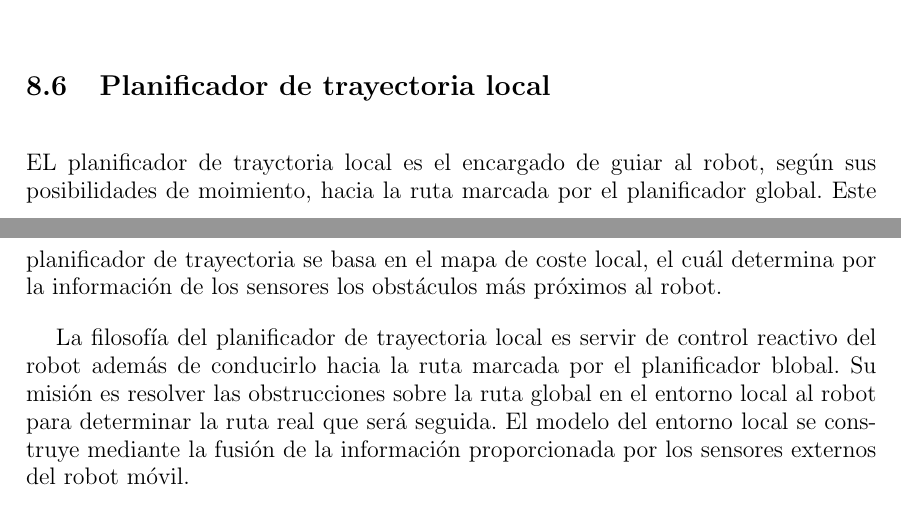
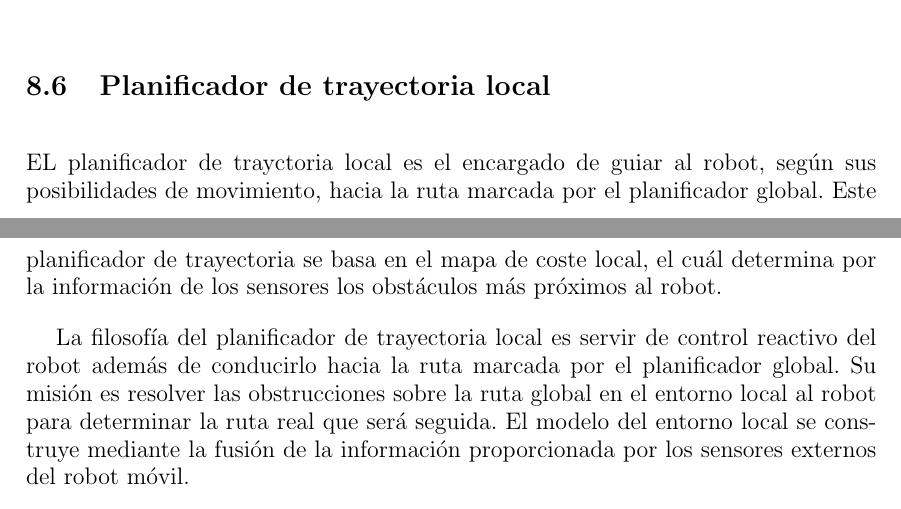
Before and after one commit to danimtb/TFG_pioneer3at, a LaTeX thesis (TFG.tex, which reads capitulos/navegacion.tex): two parts of pages 102 and 103 of 120, joined at a grey line, cut so that both start at the same text. Compiled offline with pdfLaTeX; the source files are stored in an older character set and shown here as Unicode.

Commit message:
txs auto checkin

```diff
--- a/capitulos/navegacion.tex
+++ b/capitulos/navegacion.tex
@@ -477,9 +477,9 @@ PLANIFICADOR FINAL
 
 
 \section{Planificador de trayectoria local}
-EL planificador de trayctoria local es el encargado de guiar al robot, según sus posibilidades de moimiento, hacia la ruta marcada por el planificador global. Este planificador de trayectoria se basa en el mapa de coste local, el cuál determina por la información de los sensores los obstáculos más próximos al robot.
+EL planificador de trayctoria local es el encargado de guiar al robot, según sus posibilidades de movimiento, hacia la ruta marcada por el planificador global. Este planificador de trayectoria se basa en el mapa de coste local, el cuál determina por la información de los sensores los obstáculos más próximos al robot.
 
-La filosofía del planificador de trayectoria local es servir de control reactivo del robot además de conducirlo hacia la ruta marcada por el planificador blobal. Su misión es resolver las obstrucciones sobre la ruta global en el entorno local al robot para determinar la ruta real que será seguida. El modelo del entorno local se construye mediante la fusión de la información proporcionada por los sensores externos del robot móvil.
+La filosofía del planificador de trayectoria local es servir de control reactivo del robot además de conducirlo hacia la ruta marcada por el planificador global. Su misión es resolver las obstrucciones sobre la ruta global en el entorno local al robot para determinar la ruta real que será seguida. El modelo del entorno local se construye mediante la fusión de la información proporcionada por los sensores externos del robot móvil.
 
 TEORíA
 FUNCIONAMIENTO
```
